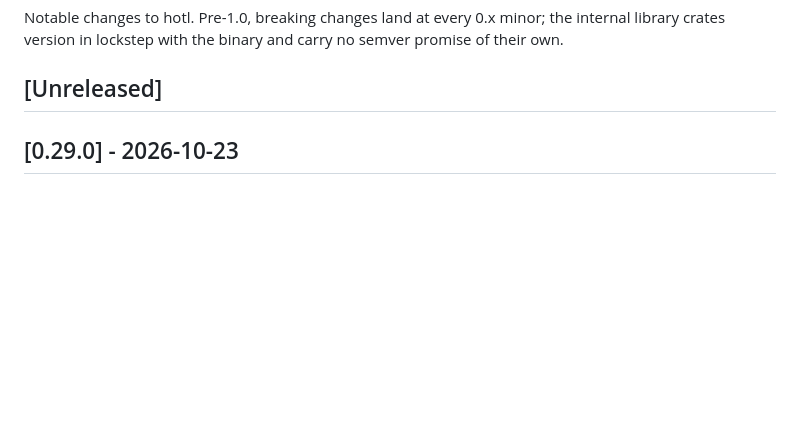
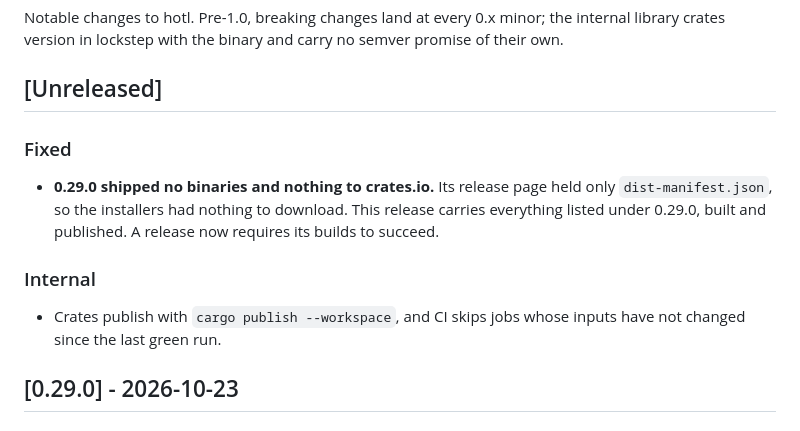
Before and after one commit to nrakochy/hotl, a Markdown page: CHANGELOG.md, the part around the change. GitHub-like rendering; blank space fills up the shorter version.

Commit message:
changelog: the next release ships what 0.29.0 could not

```diff
--- a/CHANGELOG.md
+++ b/CHANGELOG.md
@@ -5,6 +5,18 @@ the internal library crates version in lockstep with the binary and carry no
 semver promise of their own.
 
 ## [Unreleased]
+
+### Fixed
+
+- **0.29.0 shipped no binaries and nothing to crates.io.** Its release page
+  held only `dist-manifest.json`, so the installers had nothing to download.
+  This release carries everything listed under 0.29.0, built and published.
+  A release now requires its builds to succeed.
+
+### Internal
+
+- Crates publish with `cargo publish --workspace`, and CI skips jobs whose
+  inputs have not changed since the last green run.
 
 ## [0.29.0] - 2026-10-23
 
```
